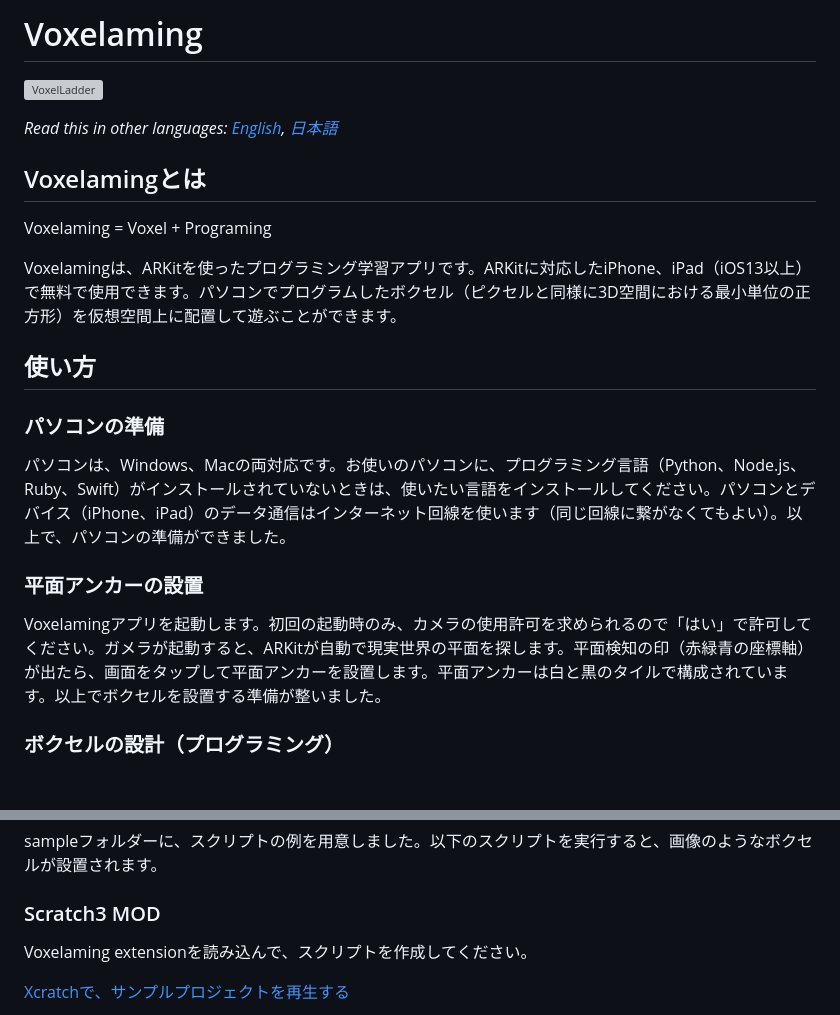
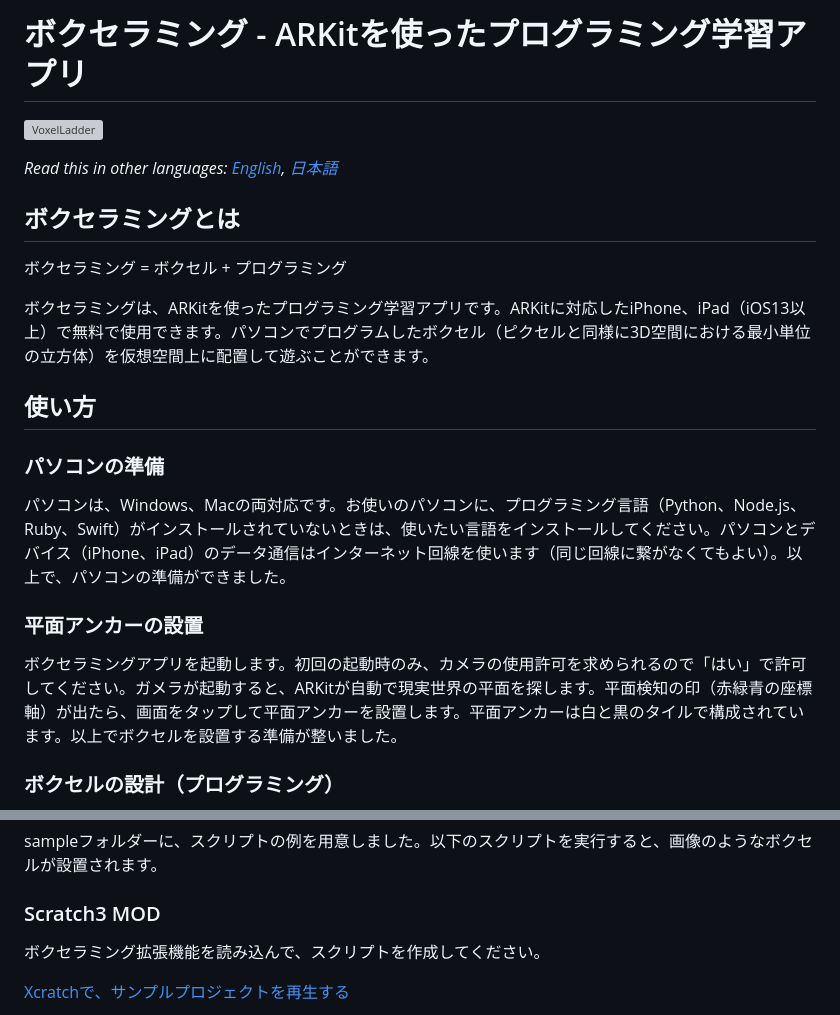
Before and after one commit to creativival/Voxelaming, a Markdown page: README.md, 2 parts joined by grey strips. GitHub-like rendering; blank space fills up the shorter version; grey boxes are pictures that could not be loaded.

Commit message:
READMEを修正

```diff
--- a/README.md
+++ b/README.md
@@ -1,14 +1,14 @@
-# Voxelaming
+# ボクセラミング - ARKitを使ったプログラミング学習アプリ
 
 ![VoxelLadder](image/voxel_ladder.jpeg)
 
 *Read this in other languages: [English](README.en.md), [日本語](README.md)*
 
-## Voxelamingとは
+## ボクセラミングとは
 
-Voxelaming = Voxel + Programing
+ボクセラミング = ボクセル + プログラミング
 
-Voxelamingは、ARKitを使ったプログラミング学習アプリです。ARKitに対応したiPhone、iPad（iOS13以上）で無料で使用できます。パソコンでプログラムしたボクセル（ピクセルと同様に3D空間における最小単位の正方形）を仮想空間上に配置して遊ぶことができます。
+ボクセラミングは、ARKitを使ったプログラミング学習アプリです。ARKitに対応したiPhone、iPad（iOS13以上）で無料で使用できます。パソコンでプログラムしたボクセル（ピクセルと同様に3D空間における最小単位の立方体）を仮想空間上に配置して遊ぶことができます。
 
 ## 使い方
 
@@ -18,7 +18,7 @@ Voxelamingは、ARKitを使ったプログラミング学習アプリです。AR
 
 ### 平面アンカーの設置
 
-Voxelamingアプリを起動します。初回の起動時のみ、カメラの使用許可を求められるので「はい」で許可してください。ガメラが起動すると、ARKitが自動で現実世界の平面を探します。平面検知の印（赤緑青の座標軸）が出たら、画面をタップして平面アンカーを設置します。平面アンカーは白と黒のタイルで構成されています。以上でボクセルを設置する準備が整いました。
+ボクセラミングアプリを起動します。初回の起動時のみ、カメラの使用許可を求められるので「はい」で許可してください。ガメラが起動すると、ARKitが自動で現実世界の平面を探します。平面検知の印（赤緑青の座標軸）が出たら、画面をタップして平面アンカーを設置します。平面アンカーは白と黒のタイルで構成されています。以上でボクセルを設置する準備が整いました。
 
 ### ボクセルの設計（プログラミング）
 
@@ -53,7 +53,7 @@ sampleフォルダーに、スクリプトの例を用意しました。以下
 
 ### Scratch3 MOD
 
-Voxelaming extensionを読み込んで、スクリプトを作成してください。
+ボクセラミング拡張機能を読み込んで、スクリプトを作成してください。
 
 [Xcratchで、サンプルプロジェクトを再生する](https://xcratch.github.io/editor/#https://creativival.github.io/voxelaming-extension/projects/example.sb3)
 
```
Also changed, not shown: README.en.md (+2 -2 lines).
